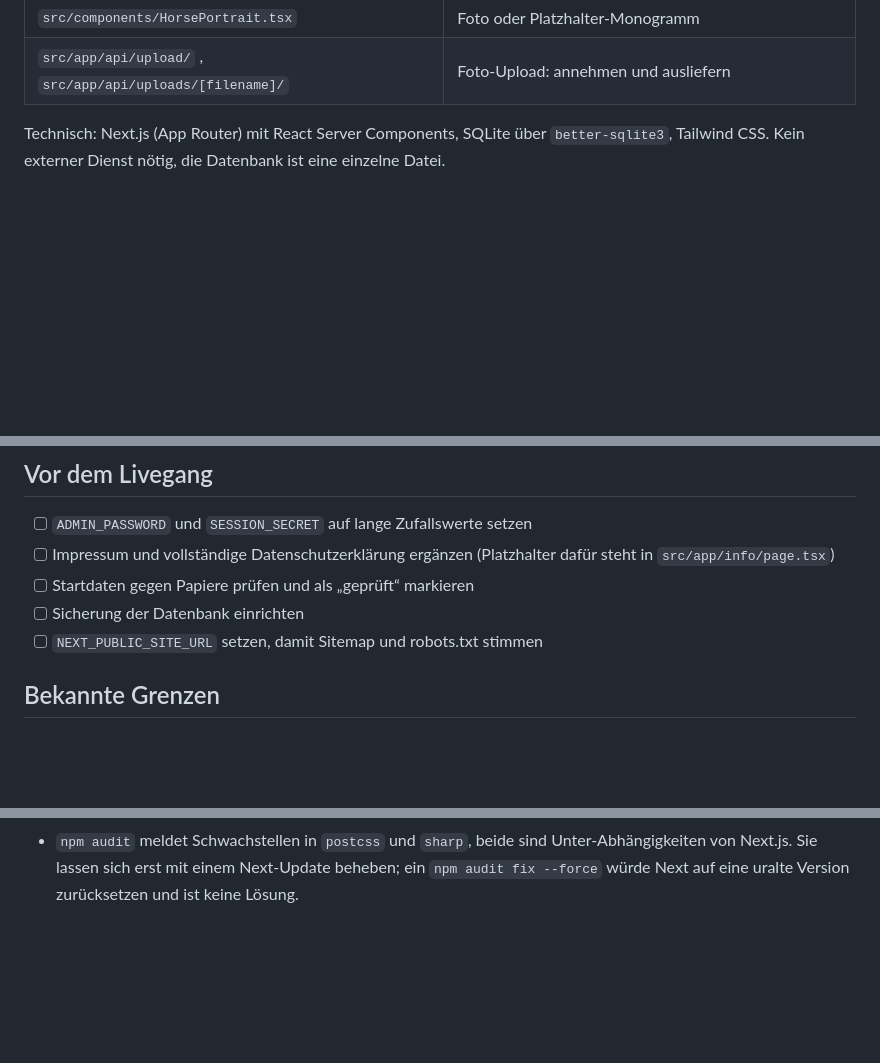
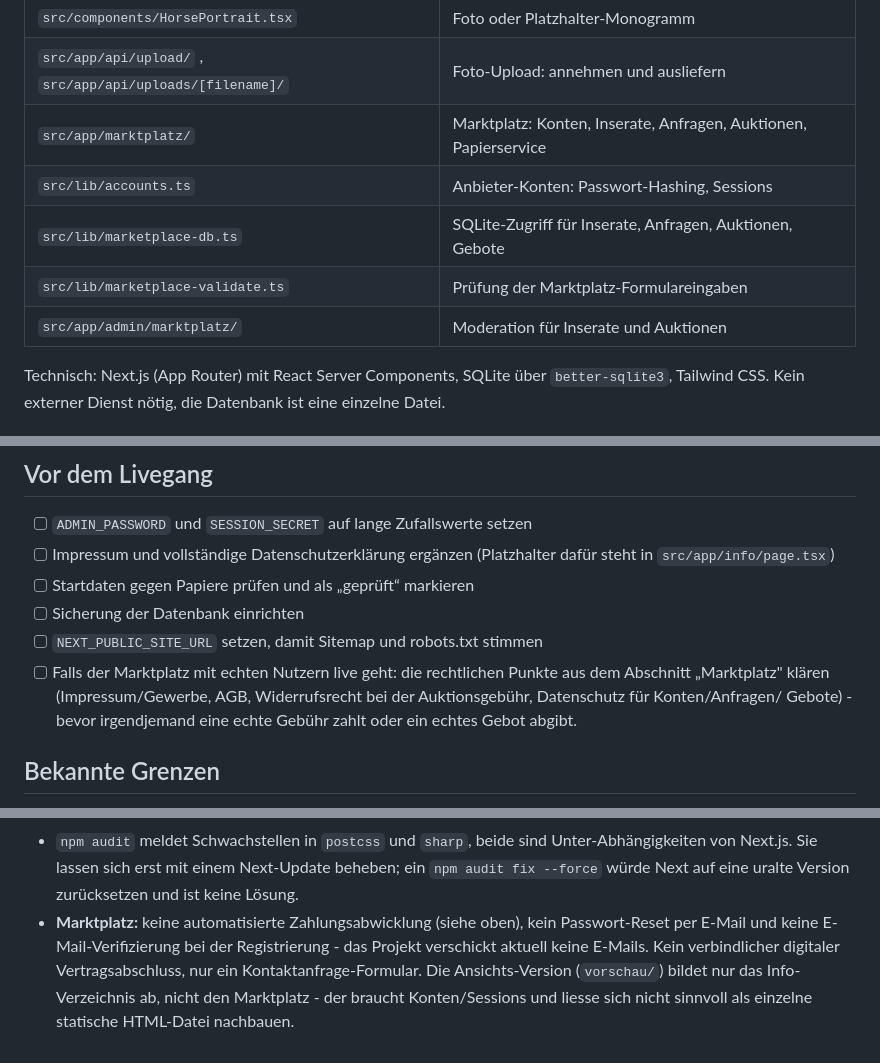
Before and after one commit to theresa-wenzel-glitch/Friday, a Markdown page: README.md, 3 parts joined by grey strips. GitHub-like rendering; blank space fills up the shorter version.

```diff
--- a/README.md
+++ b/README.md
@@ -251,6 +304,11 @@ eingetragene Pferde bleiben unberührt.
 | `src/lib/coat-color.ts` | Farbzuordnung fürs Platzhalter-Portrait |
 | `src/components/HorsePortrait.tsx` | Foto oder Platzhalter-Monogramm |
 | `src/app/api/upload/` , `src/app/api/uploads/[filename]/` | Foto-Upload: annehmen und ausliefern |
+| `src/app/marktplatz/` | Marktplatz: Konten, Inserate, Anfragen, Auktionen, Papierservice |
+| `src/lib/accounts.ts` | Anbieter-Konten: Passwort-Hashing, Sessions |
+| `src/lib/marketplace-db.ts` | SQLite-Zugriff für Inserate, Anfragen, Auktionen, Gebote |
+| `src/lib/marketplace-validate.ts` | Prüfung der Marktplatz-Formulareingaben |
+| `src/app/admin/marktplatz/` | Moderation für Inserate und Auktionen |
 
 Technisch: Next.js (App Router) mit React Server Components, SQLite über
 `better-sqlite3`, Tailwind CSS. Kein externer Dienst nötig, die Datenbank ist
@@ -322,6 +381,11 @@ gesicherte Volume.
 - [ ] Startdaten gegen Papiere prüfen und als „geprüft“ markieren
 - [ ] Sicherung der Datenbank einrichten
 - [ ] `NEXT_PUBLIC_SITE_URL` setzen, damit Sitemap und robots.txt stimmen
+- [ ] Falls der Marktplatz mit echten Nutzern live geht: die rechtlichen
+      Punkte aus dem Abschnitt „Marktplatz" klären (Impressum/Gewerbe, AGB,
+      Widerrufsrecht bei der Auktionsgebühr, Datenschutz für Konten/Anfragen/
+      Gebote) - bevor irgendjemand eine echte Gebühr zahlt oder ein echtes
+      Gebot abgibt.
 
 ## Bekannte Grenzen
 
@@ -340,3 +404,10 @@ gesicherte Volume.
   Unter-Abhängigkeiten von Next.js. Sie lassen sich erst mit einem Next-Update
   beheben; ein `npm audit fix --force` würde Next auf eine uralte Version
   zurücksetzen und ist keine Lösung.
+- **Marktplatz:** keine automatisierte Zahlungsabwicklung (siehe oben), kein
+  Passwort-Reset per E-Mail und keine E-Mail-Verifizierung bei der
+  Registrierung - das Projekt verschickt aktuell keine E-Mails. Kein
+  verbindlicher digitaler Vertragsabschluss, nur ein Kontaktanfrage-Formular.
+  Die Ansichts-Version (`vorschau/`) bildet nur das Info-Verzeichnis ab, nicht
+  den Marktplatz - der braucht Konten/Sessions und liesse sich nicht sinnvoll
+  als einzelne statische HTML-Datei nachbauen.
```
Also changed, not shown: other parts of README.md (+56 -2 lines).
